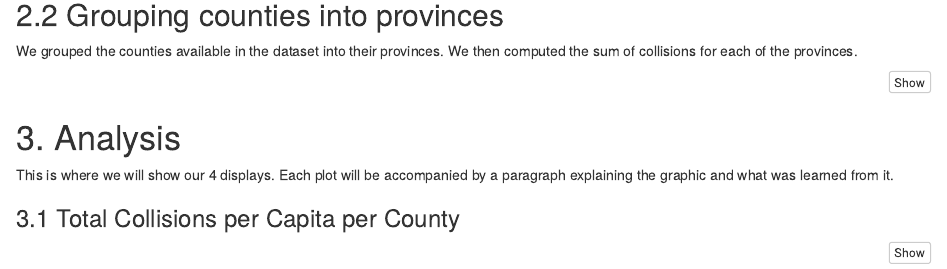
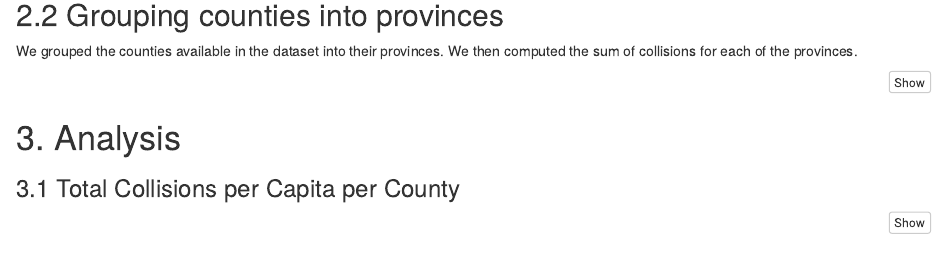
Before and after one commit to daraghhollman/ST302-Group-Project-Traffic, an R Markdown document (main.Rmd): the page in a window 1100 px wide, from 1920 px down. Rendered offline with R 4.5, knitr and Pandoc, with nearby package versions; some code elsewhere in the file could not run offline.

Commit message:
Removed planning text from start of section 3

````diff
--- a/main.Rmd
+++ b/main.Rmd
@@ -156,8 +156,6 @@ provinces_per_year <- provinces |>
 
 # 3. Analysis
 
-This is where we will show our 4 displays. Each plot will be accompanied by a paragraph explaining the graphic and what was learned from it.
-
 ### 3.1 Total Collisions per Capita per County
 
 ```{r, fig.width=10, fig.height=10, fig.cap="**Figure 1**: Total traffic collisions per capita by county between 2013 and 2023. The collisions data were normalised by constant population from the 2016 census."}
````
